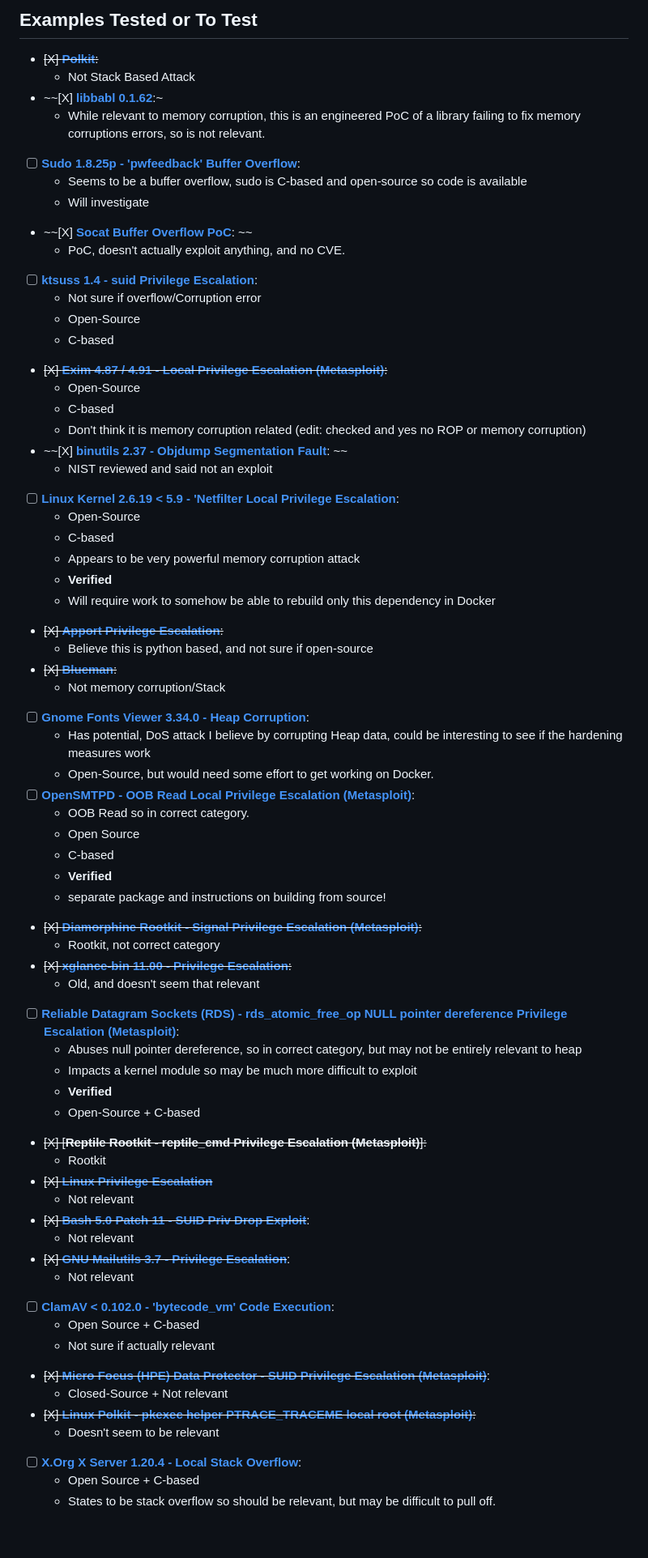
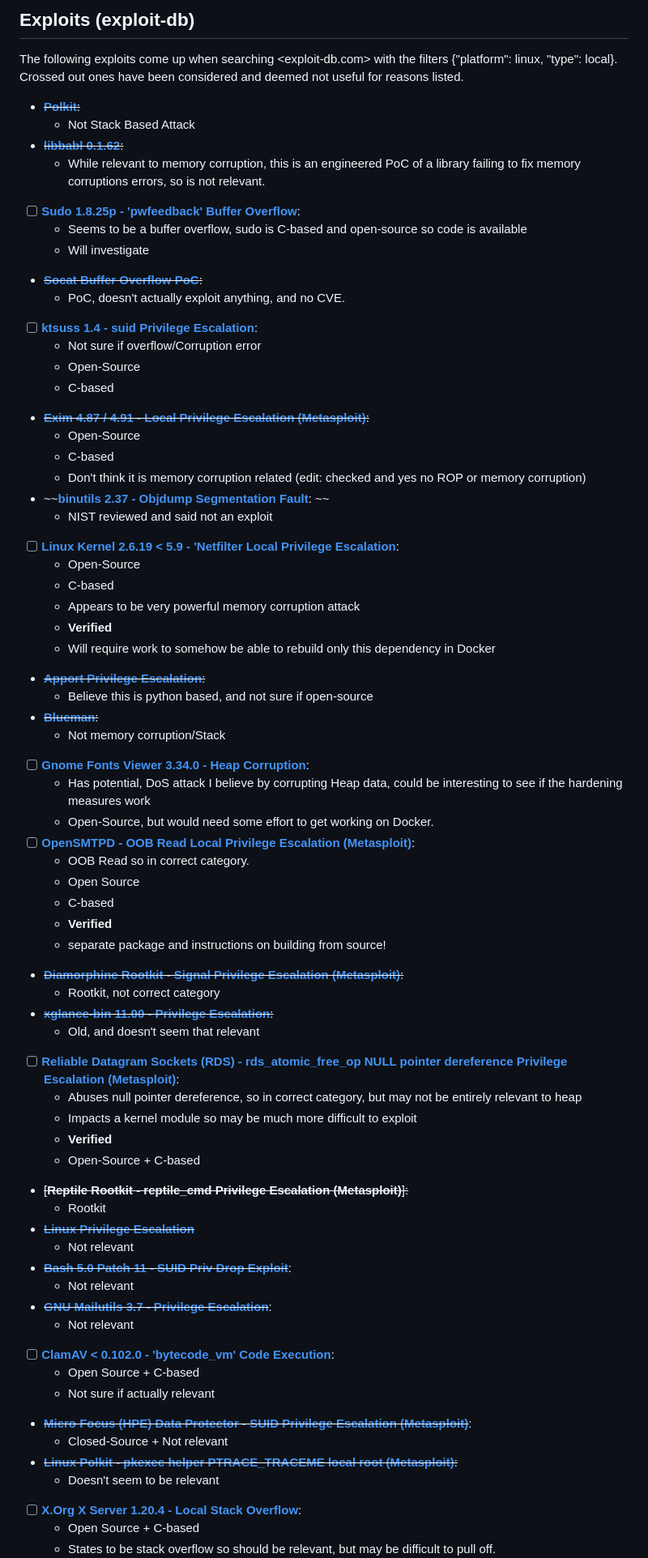
Before and after one commit to JacobInwald/CRATE, a Markdown page: data/EXAMPLES.md, the part around one of its changes. Shown at 81% size. Drawn GitHub-style; blank space fills up the shorter version.

```diff
--- a/data/EXAMPLES.md
+++ b/data/EXAMPLES.md
@@ -1,23 +1,26 @@
-## Examples Tested or To Test
+## Exploits (exploit-db)
 
-- ~~[X] [**Polkit**](https://www.exploit-db.com/exploits/50011):~~
+The following exploits come up when searching <exploit-db.com> with the filters {"platform": linux, "type": local}.
+Crossed out ones have been considered and deemed not useful for reasons listed.
+
+- ~~[**Polkit**](https://www.exploit-db.com/exploits/50011):~~
     - Not Stack Based Attack
-- ~~[X] [**libbabl 0.1.62**](https://www.exploit-db.com/exploits/49259):~
+- ~~[**libbabl 0.1.62**](https://www.exploit-db.com/exploits/49259):~~
     - While relevant to memory corruption, this is an engineered PoC of a library failing to fix memory corruptions errors, so is not relevant.
 - [ ] [**Sudo 1.8.25p - 'pwfeedback' Buffer Overflow**](https://www.exploit-db.com/exploits/48052):
     - Seems to be a buffer overflow, sudo is C-based and open-source so code is available
     - Will investigate
-- ~~[X] [**Socat Buffer Overflow PoC**](https://www.exploit-db.com/exploits/47999): ~~
+- ~~[**Socat Buffer Overflow PoC**](https://www.exploit-db.com/exploits/47999):~~
     - PoC, doesn't actually exploit anything, and no CVE.
 - [ ] [**ktsuss 1.4 - suid Privilege Escalation**](https://www.exploit-db.com/exploits/47344):
     - Not sure if overflow/Corruption error
     - Open-Source
     - C-based
-- ~~[X] [**Exim 4.87 / 4.91 - Local Privilege Escalation (Metasploit)**](https://www.exploit-db.com/exploits/47307):~~
+- ~~[**Exim 4.87 / 4.91 - Local Privilege Escalation (Metasploit)**](https://www.exploit-db.com/exploits/47307):~~
     - Open-Source
     - C-based
     - Don't think it is memory corruption related (edit: checked and yes no ROP or memory corruption)
-- ~~[X] [**binutils 2.37 - Objdump Segmentation Fault**](https://www.exploit-db.com/exploits/50858): ~~
+- ~~[**binutils 2.37 - Objdump Segmentation Fault**](https://www.exploit-db.com/exploits/50858): ~~
     - NIST reviewed and said not an exploit
 - [ ] [**Linux Kernel 2.6.19 < 5.9 - 'Netfilter Local Privilege Escalation**](https://www.exploit-db.com/exploits/50135):
     - Open-Source
@@ -25,9 +28,9 @@
     - Appears to be very powerful memory corruption attack
     - **Verified**
     - Will require work to somehow be able to rebuild only this dependency in Docker
-- ~~[X] [**Apport Privilege Escalation**](https://www.exploit-db.com/exploits/49572):~~
+- ~~[**Apport Privilege Escalation**](https://www.exploit-db.com/exploits/49572):~~
     - Believe this is python based, and not sure if open-source
-- ~~[X] [**Blueman**](https://www.exploit-db.com/exploits/48963):~~
+- ~~[**Blueman**](https://www.exploit-db.com/exploits/48963):~~
     - Not memory corruption/Stack
 - [ ] [**Gnome Fonts Viewer 3.34.0 - Heap Corruption**](https://www.exploit-db.com/exploits/48803):
     - Has potential, DoS attack I believe by corrupting Heap data, could be interesting to see if the hardening measures work
@@ -38,29 +41,29 @@
     - C-based
     - **Verified**
     - separate package and instructions on building from source!
-- ~~[X] [**Diamorphine Rootkit - Signal Privilege Escalation (Metasploit)**](https://www.exploit-db.com/exploits/48131):~~
+- ~~[**Diamorphine Rootkit - Signal Privilege Escalation (Metasploit)**](https://www.exploit-db.com/exploits/48131):~~
     - Rootkit, not correct category
-- ~~[X] [**xglance-bin 11.00 - Privilege Escalation**](https://www.exploit-db.com/exploits/48000):~~
+- ~~[**xglance-bin 11.00 - Privilege Escalation**](https://www.exploit-db.com/exploits/48000):~~
     - Old, and doesn't seem that relevant
 - [ ] [**Reliable Datagram Sockets (RDS) - rds_atomic_free_op NULL pointer dereference Privilege Escalation (Metasploit)**](https://www.exploit-db.com/exploits/47957):
     - Abuses null pointer dereference, so in correct category, but may not be entirely relevant to heap
     - Impacts a kernel module so may be much more difficult to exploit
     - **Verified**
     - Open-Source + C-based
-- ~~[X] [**Reptile Rootkit - reptile_cmd Privilege Escalation (Metasploit)**]:~~
+- ~~[**Reptile Rootkit - reptile_cmd Privilege Escalation (Metasploit)**]:~~
     - Rootkit
-- ~~[X] [**Linux Privilege Escalation**](https://www.exploit-db.com/exploits/47779)~~
+- ~~[**Linux Privilege Escalation**](https://www.exploit-db.com/exploits/47779)~~
     - Not relevant
-- ~~[X] [**Bash 5.0 Patch 11 - SUID Priv Drop Exploit**](https://www.exploit-db.com/exploits/47726)~~:
+- ~~[**Bash 5.0 Patch 11 - SUID Priv Drop Exploit**](https://www.exploit-db.com/exploits/47726)~~:
     - Not relevant
-- ~~[X] [**GNU Mailutils 3.7 - Privilege Escalation**](https://www.exploit-db.com/exploits/47703)~~:
+- ~~[**GNU Mailutils 3.7 - Privilege Escalation**](https://www.exploit-db.com/exploits/47703)~~:
     - Not relevant
 - [ ] [**ClamAV < 0.102.0 - 'bytecode_vm' Code Execution**](https://www.exploit-db.com/exploits/47687):
     - Open Source + C-based
     - Not sure if actually relevant
-- ~~[X] [**Micro Focus (HPE) Data Protector - SUID Privilege Escalation (Metasploit)**](https://www.exploit-db.com/exploits/47580)~~:
+- ~~[**Micro Focus (HPE) Data Protector - SUID Privilege Escalation (Metasploit)**](https://www.exploit-db.com/exploits/47580)~~:
     - Closed-Source + Not relevant
-- ~~[X] [**Linux Polkit - pkexec helper PTRACE_TRACEME local root (Metasploit)**](https://www.exploit-db.com/exploits/47543):~~
+- ~~[**Linux Polkit - pkexec helper PTRACE_TRACEME local root (Metasploit)**](https://www.exploit-db.com/exploits/47543):~~
     - Doesn't seem to be relevant
 - [ ] [**X.Org X Server 1.20.4 - Local Stack Overflow**](https://www.exploit-db.com/exploits/47507):
     - Open Source + C-based
```
Also changed, not shown: other parts of data/EXAMPLES.md (+47 -1 lines).
